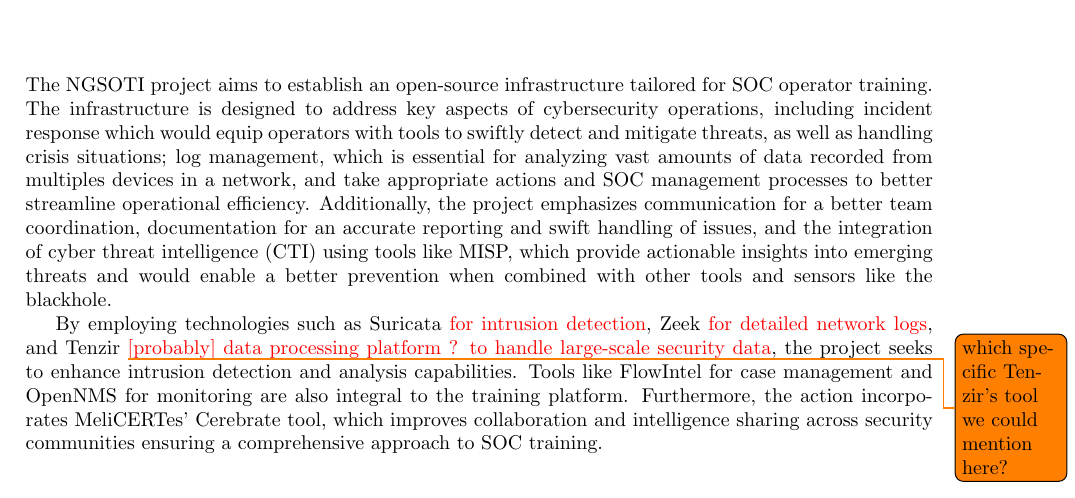
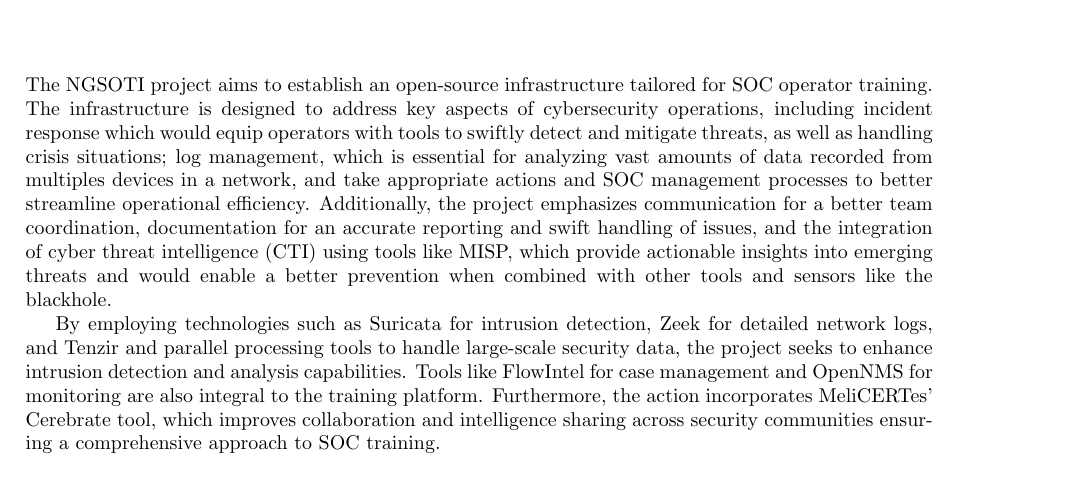
Before and after one commit to ngsoti/ngsoti, a LaTeX document (deliverables/D2.2/D2-2-NGSOTI-data-key-findings-report-1.tex, which reads deliverables/D2.2/D2-2-NGSOTI-data-key-findings-report-1-content.tex): part of page 7 of 16, cut so that both start at the same text. Compiled offline with pdfLaTeX.

Commit message:
chg:[D2.2] merged comments of objective

```diff
--- a/deliverables/D2.2/D2-2-NGSOTI-data-key-findings-report-1-content.tex
+++ b/deliverables/D2.2/D2-2-NGSOTI-data-key-findings-report-1-content.tex
@@ -20,9 +20,7 @@
 \chapter{Objectives}
 The NGSOTI project aims to establish an open-source infrastructure tailored for SOC operator training. The infrastructure is designed to address key aspects of cybersecurity operations, including incident response which would equip operators with tools to swiftly detect and mitigate threats, as well as handling crisis situations; log management, which is essential for analyzing vast amounts of data recorded from multiples devices in a network, and take appropriate actions and SOC management processes to better streamline operational efficiency. Additionally, the project emphasizes communication for a better team coordination, documentation for an accurate reporting and swift handling of issues, and the integration of cyber threat intelligence (CTI) using tools like MISP, which provide actionable insights into emerging threats and would enable a better prevention when combined with other tools and sensors like the blackhole.
 
-By employing technologies such as Suricata {\color{red} for intrusion detection}, Zeek {\color{red} for detailed network logs}, and Tenzir \todo{which specific Tenzir's tool we could mention here?} {\color{red} [probably] data processing platform ? to handle large-scale security data}, the project seeks to enhance intrusion detection and analysis capabilities. Tools like FlowIntel for case management and OpenNMS for monitoring are also integral to the training platform. Furthermore, the action incorporates MeliCERTes' Cerebrate tool, which improves collaboration and intelligence sharing across security communities ensuring a comprehensive approach to SOC training.
-
-
+By employing technologies such as Suricata for intrusion detection, Zeek for detailed network logs, and Tenzir and parallel processing tools to handle large-scale security data, the project seeks to enhance intrusion detection and analysis capabilities. Tools like FlowIntel for case management and OpenNMS for monitoring are also integral to the training platform. Furthermore, the action incorporates MeliCERTes' Cerebrate tool, which improves collaboration and intelligence sharing across security communities ensuring a comprehensive approach to SOC training.
 
 
 % Chapter 3: Blackhole Traffic Analysis
```
